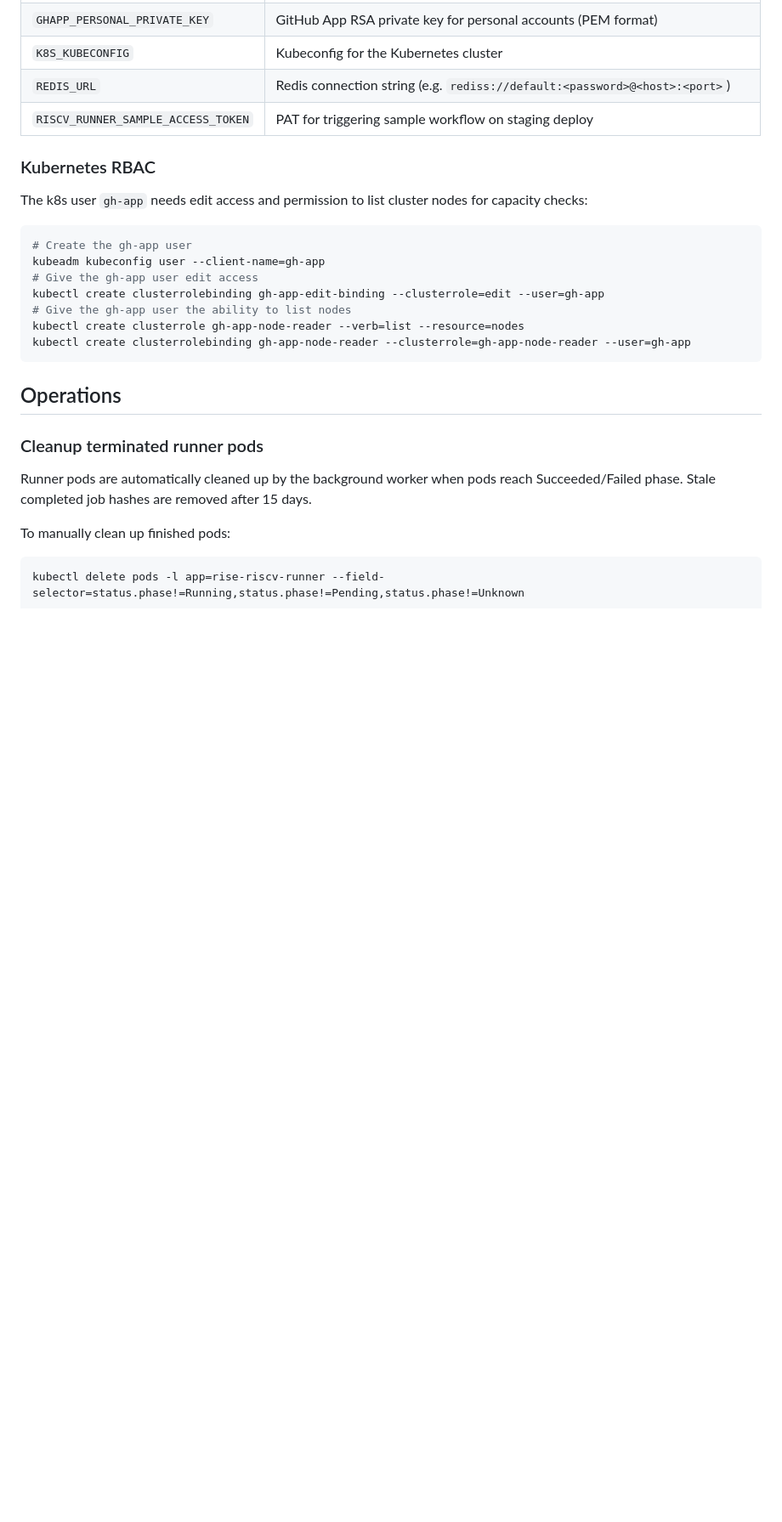
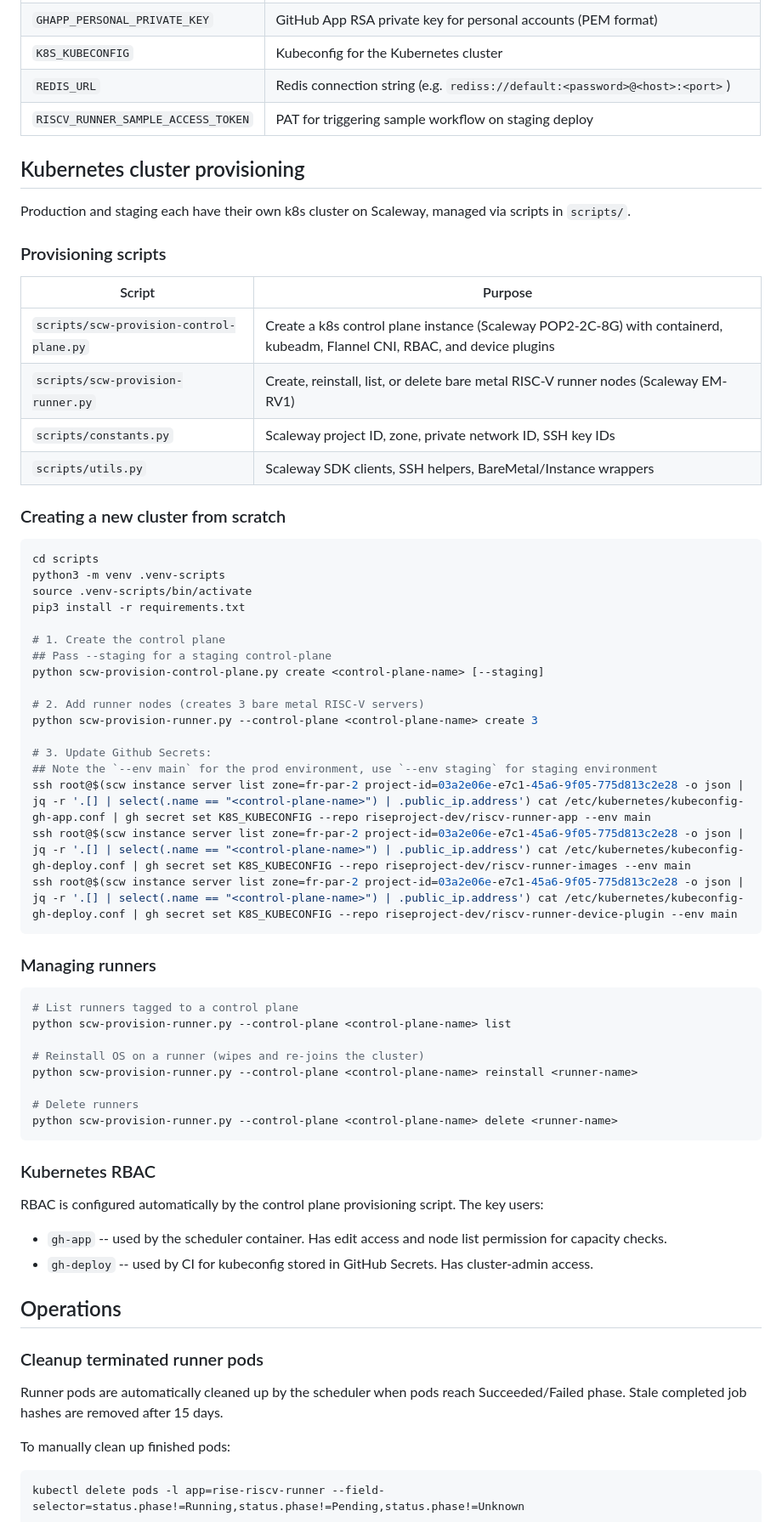
Before and after one commit to riseproject-dev/riscv-runner-app, a Markdown page: README.md, the part around one of its changes. Shown at 85% size. Rendered like a GitHub page; blank space fills up the shorter version.

````diff
--- a/README.md
+++ b/README.md
@@ -273,25 +288,66 @@ The following secrets must be configured in the repository settings (Settings >
 | `REDIS_URL` | Redis connection string (e.g. `rediss://default:<password>@<host>:<port>`) |
 | `RISCV_RUNNER_SAMPLE_ACCESS_TOKEN` | PAT for triggering sample workflow on staging deploy |
 
+## Kubernetes cluster provisioning
+
+Production and staging each have their own k8s cluster on Scaleway, managed via scripts in `scripts/`.
+
+### Provisioning scripts
+
+| Script | Purpose |
+|--------|---------|
+| `scripts/scw-provision-control-plane.py` | Create a k8s control plane instance (Scaleway POP2-2C-8G) with containerd, kubeadm, Flannel CNI, RBAC, and device plugins |
+| `scripts/scw-provision-runner.py` | Create, reinstall, list, or delete bare metal RISC-V runner nodes (Scaleway EM-RV1) |
+| `scripts/constants.py` | Scaleway project ID, zone, private network ID, SSH key IDs |
+| `scripts/utils.py` | Scaleway SDK clients, SSH helpers, BareMetal/Instance wrappers |
+
+### Creating a new cluster from scratch
+
+```bash
+cd scripts
+python3 -m venv .venv-scripts
+source .venv-scripts/bin/activate
+pip3 install -r requirements.txt
+
+# 1. Create the control plane
+## Pass --staging for a staging control-plane
+python scw-provision-control-plane.py create <control-plane-name> [--staging]
+
+# 2. Add runner nodes (creates 3 bare metal RISC-V servers)
+python scw-provision-runner.py --control-plane <control-plane-name> create 3
+
+# 3. Update Github Secrets:
+## Note the `--env main` for the prod environment, use `--env staging` for staging environment
+ssh root@$(scw instance server list zone=fr-par-2 project-id=03a2e06e-e7c1-45a6-9f05-775d813c2e28 -o json | jq -r '.[] | select(.name == "<control-plane-name>") | .public_ip.address') cat /etc/kubernetes/kubeconfig-gh-app.conf | gh secret set K8S_KUBECONFIG --repo riseproject-dev/riscv-runner-app --env main
+ssh root@$(scw instance server list zone=fr-par-2 project-id=03a2e06e-e7c1-45a6-9f05-775d813c2e28 -o json | jq -r '.[] | select(.name == "<control-plane-name>") | .public_ip.address') cat /etc/kubernetes/kubeconfig-gh-deploy.conf | gh secret set K8S_KUBECONFIG --repo riseproject-dev/riscv-runner-images --env main
+ssh root@$(scw instance server list zone=fr-par-2 project-id=03a2e06e-e7c1-45a6-9f05-775d813c2e28 -o json | jq -r '.[] | select(.name == "<control-plane-name>") | .public_ip.address') cat /etc/kubernetes/kubeconfig-gh-deploy.conf | gh secret set K8S_KUBECONFIG --repo riseproject-dev/riscv-runner-device-plugin --env main
+```
+
+### Managing runners
+
+```bash
+# List runners tagged to a control plane
+python scw-provision-runner.py --control-plane <control-plane-name> list
+
+# Reinstall OS on a runner (wipes and re-joins the cluster)
+python scw-provision-runner.py --control-plane <control-plane-name> reinstall <runner-name>
+
+# Delete runners
+python scw-provision-runner.py --control-plane <control-plane-name> delete <runner-name>
+```
+
 ### Kubernetes RBAC
 
-The k8s user `gh-app` needs edit access and permission to list cluster nodes for capacity checks:
+RBAC is configured automatically by the control plane provisioning script. The key users:
 
-```bash
-# Create the gh-app user
-kubeadm kubeconfig user --client-name=gh-app
-# Give the gh-app user edit access
-kubectl create clusterrolebinding gh-app-edit-binding --clusterrole=edit --user=gh-app
-# Give the gh-app user the ability to list nodes
-kubectl create clusterrole gh-app-node-reader --verb=list --resource=nodes
-kubectl create clusterrolebinding gh-app-node-reader --clusterrole=gh-app-node-reader --user=gh-app
-```
+- `gh-app` -- used by the scheduler container. Has edit access and node list permission for capacity checks.
+- `gh-deploy` -- used by CI for kubeconfig stored in GitHub Secrets. Has cluster-admin access.
 
 ## Operations
 
 ### Cleanup terminated runner pods
 
-Runner pods are automatically cleaned up by the background worker when pods reach Succeeded/Failed phase. Stale completed job hashes are removed after 15 days.
+Runner pods are automatically cleaned up by the scheduler when pods reach Succeeded/Failed phase. Stale completed job hashes are removed after 15 days.
 
 To manually clean up finished pods:
 
````
Also changed, not shown: other parts of README.md (+57 -42 lines).
